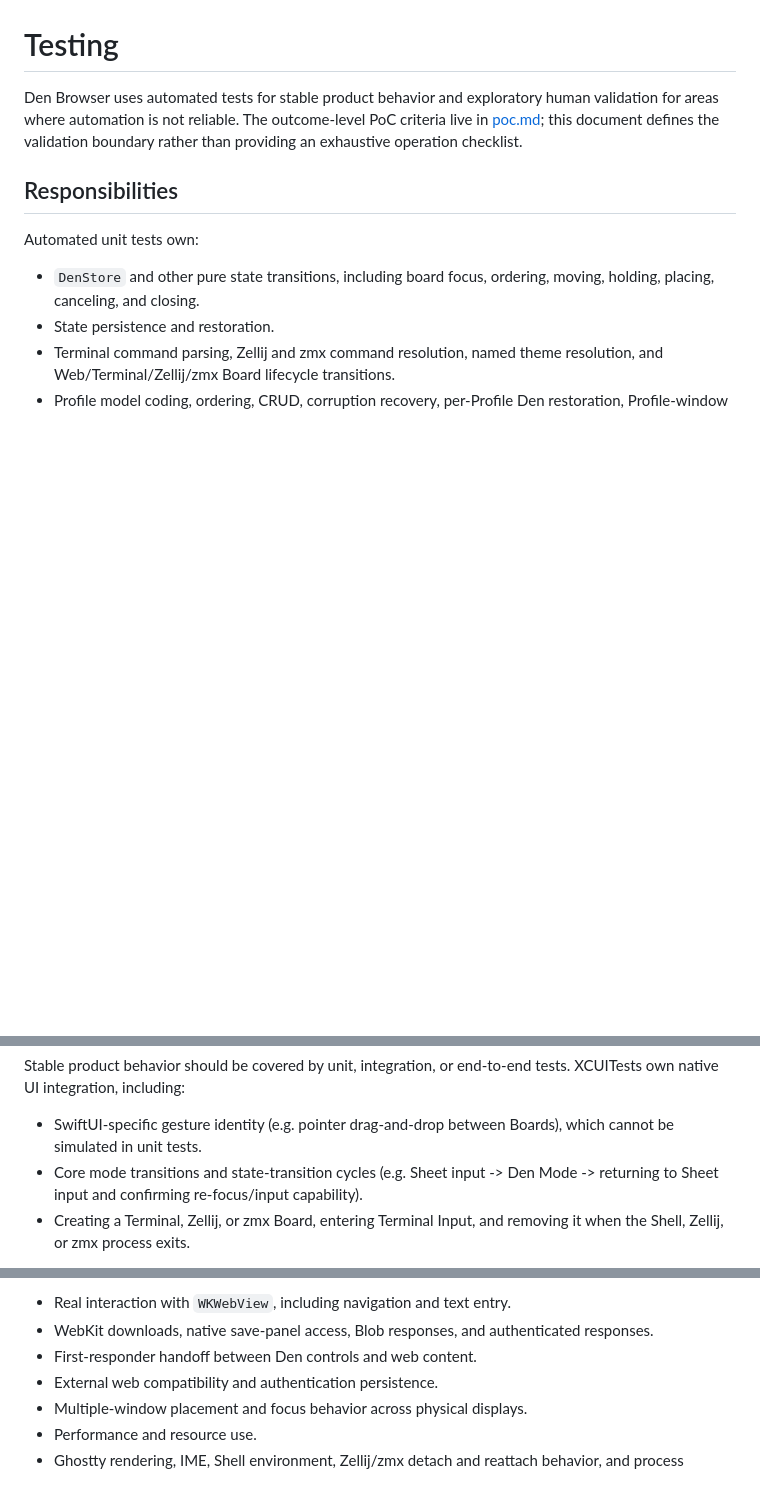
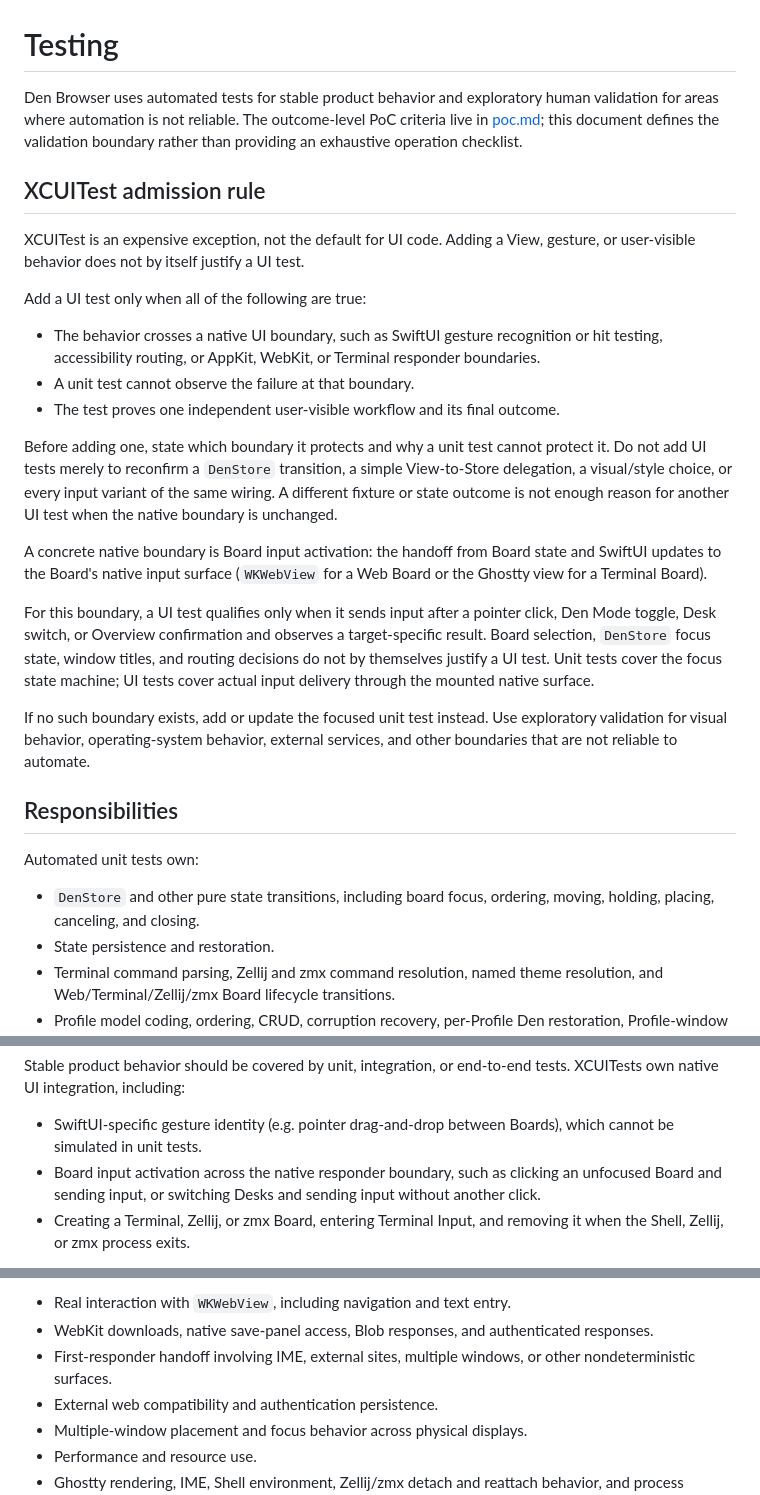
Before and after one commit to nekonata-team/den-browser, a Markdown page: docs/testing.md, 3 parts joined by grey strips. GitHub-like rendering; blank space fills up the shorter version.

Commit message:
docs: XCUITest追加基準を明文化

```diff
--- a/docs/testing.md
+++ b/docs/testing.md
@@ -1,6 +1,30 @@
 # Testing
 
 Den Browser uses automated tests for stable product behavior and exploratory human validation for areas where automation is not reliable. The outcome-level PoC criteria live in [poc.md](./poc.md); this document defines the validation boundary rather than providing an exhaustive operation checklist.
+
+## XCUITest admission rule
+
+XCUITest is an expensive exception, not the default for UI code. Adding a View, gesture, or user-visible behavior does not by itself justify a UI test.
+
+Add a UI test only when all of the following are true:
+
+- The behavior crosses a native UI boundary, such as SwiftUI gesture recognition or hit testing, accessibility routing, or AppKit, WebKit, or Terminal responder boundaries.
+- A unit test cannot observe the failure at that boundary.
+- The test proves one independent user-visible workflow and its final outcome.
+
+Before adding one, state which boundary it protects and why a unit test cannot protect it. Do not add UI tests merely to reconfirm a `DenStore` transition, a simple View-to-Store delegation, a visual/style choice, or every input variant of the same wiring. A different fixture or state outcome is not enough reason for another UI test when the native boundary is unchanged.
+
+A concrete native boundary is Board input activation: the handoff from Board state and SwiftUI
+updates to the Board's native input surface (`WKWebView` for a Web Board or the Ghostty view
+for a Terminal Board).
+
+For this boundary, a UI test qualifies only when it sends input after a pointer click, Den Mode
+toggle, Desk switch, or Overview confirmation and observes a target-specific result. Board selection,
+`DenStore` focus state, window titles, and routing decisions do not by themselves justify a UI test.
+Unit tests cover the focus state machine; UI tests cover actual input delivery through the mounted
+native surface.
+
+If no such boundary exists, add or update the focused unit test instead. Use exploratory validation for visual behavior, operating-system behavior, external services, and other boundaries that are not reliable to automate.
 
 ## Responsibilities
 
@@ -16,7 +40,7 @@ Automated unit tests own:
 Stable product behavior should be covered by unit, integration, or end-to-end tests. XCUITests own native UI integration, including:
 
 - SwiftUI-specific gesture identity (e.g. pointer drag-and-drop between Boards), which cannot be simulated in unit tests.
-- Core mode transitions and state-transition cycles (e.g. Sheet input -> Den Mode -> returning to Sheet input and confirming re-focus/input capability).
+- Board input activation across the native responder boundary, such as clicking an unfocused Board and sending input, or switching Desks and sending input without another click.
 - Creating a Terminal, Zellij, or zmx Board, entering Terminal Input, and removing it when the Shell, Zellij, or zmx process exits.
 
 Per [ADR-0020](./adr/0020-test-critical-ui-workflows.md), each UI test is an independent user-visible workflow, not an exhaustive input permutation. Exhaustive shortcut mappings, state mutations (adding/removing boards), branches, and edge cases remain focused unit tests to prevent test suite hangs and maintain fast test execution.
@@ -59,7 +83,7 @@ Exploratory human validation is reserved for milestone checks that depend on mac
 
 - Real interaction with `WKWebView`, including navigation and text entry.
 - WebKit downloads, native save-panel access, Blob responses, and authenticated responses.
-- First-responder handoff between Den controls and web content.
+- First-responder handoff involving IME, external sites, multiple windows, or other nondeterministic surfaces.
 - External web compatibility and authentication persistence.
 - Multiple-window placement and focus behavior across physical displays.
 - Performance and resource use.
```
Also changed, not shown: other parts of docs/testing.md (+1 -1 lines), docs/architecture.md (+1 -1 lines).
